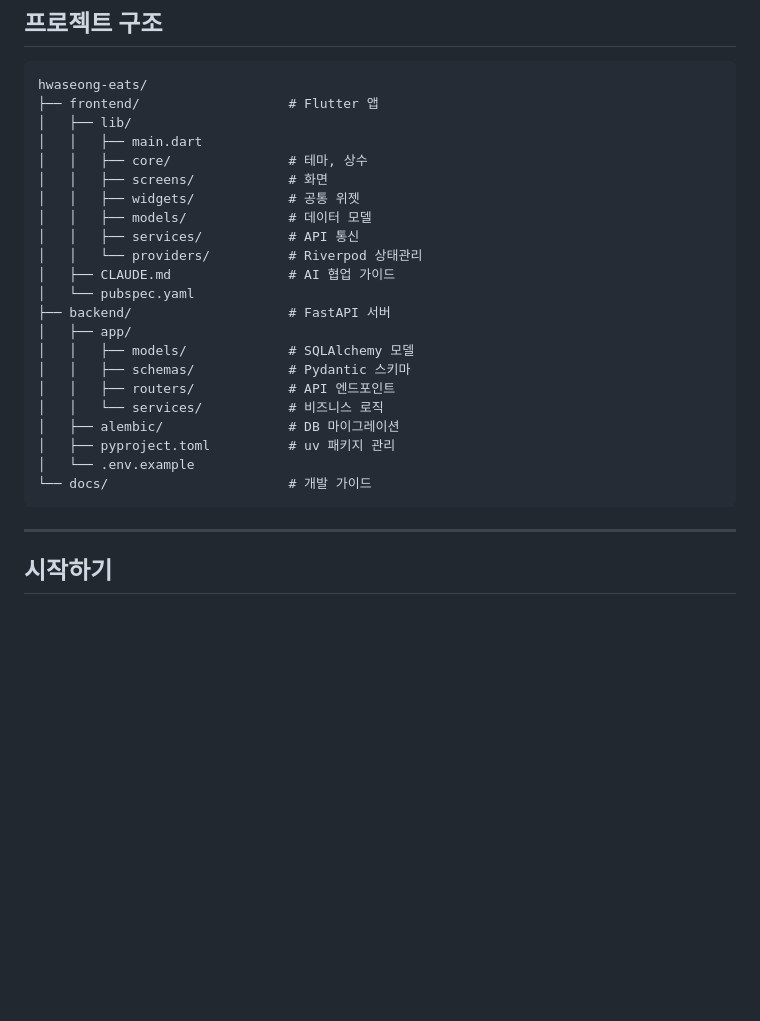
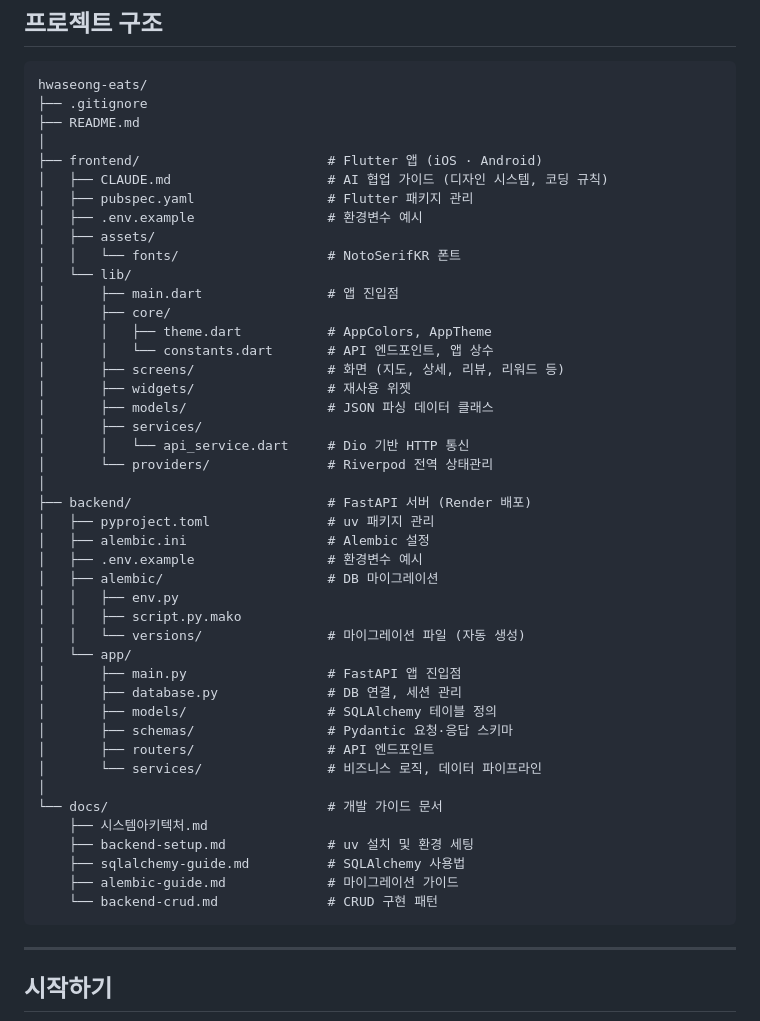
Before and after one commit to Seongwonp/hwaseong-eats, a Markdown page: README.md, the part around the change. Rendered like a GitHub page; blank space fills up the shorter version.

Commit message:
docs: README 파일 구조 실제 구조에 맞게 상세 업데이트

````diff
--- a/README.md
+++ b/README.md
@@ -64,27 +64,49 @@
 
 ```
 hwaseong-eats/
-├── frontend/                   # Flutter 앱
-│   ├── lib/
-│   │   ├── main.dart
-│   │   ├── core/               # 테마, 상수
-│   │   ├── screens/            # 화면
-│   │   ├── widgets/            # 공통 위젯
-│   │   ├── models/             # 데이터 모델
-│   │   ├── services/           # API 통신
-│   │   └── providers/          # Riverpod 상태관리
-│   ├── CLAUDE.md               # AI 협업 가이드
-│   └── pubspec.yaml
-├── backend/                    # FastAPI 서버
-│   ├── app/
-│   │   ├── models/             # SQLAlchemy 모델
-│   │   ├── schemas/            # Pydantic 스키마
-│   │   ├── routers/            # API 엔드포인트
-│   │   └── services/           # 비즈니스 로직
-│   ├── alembic/                # DB 마이그레이션
-│   ├── pyproject.toml          # uv 패키지 관리
-│   └── .env.example
-└── docs/                       # 개발 가이드
+├── .gitignore
+├── README.md
+│
+├── frontend/                        # Flutter 앱 (iOS · Android)
+│   ├── CLAUDE.md                    # AI 협업 가이드 (디자인 시스템, 코딩 규칙)
+│   ├── pubspec.yaml                 # Flutter 패키지 관리
+│   ├── .env.example                 # 환경변수 예시
+│   ├── assets/
+│   │   └── fonts/                   # NotoSerifKR 폰트
+│   └── lib/
+│       ├── main.dart                # 앱 진입점
+│       ├── core/
+│       │   ├── theme.dart           # AppColors, AppTheme
+│       │   └── constants.dart       # API 엔드포인트, 앱 상수
+│       ├── screens/                 # 화면 (지도, 상세, 리뷰, 리워드 등)
+│       ├── widgets/                 # 재사용 위젯
+│       ├── models/                  # JSON 파싱 데이터 클래스
+│       ├── services/
+│       │   └── api_service.dart     # Dio 기반 HTTP 통신
+│       └── providers/               # Riverpod 전역 상태관리
+│
+├── backend/                         # FastAPI 서버 (Render 배포)
+│   ├── pyproject.toml               # uv 패키지 관리
+│   ├── alembic.ini                  # Alembic 설정
+│   ├── .env.example                 # 환경변수 예시
+│   ├── alembic/                     # DB 마이그레이션
+│   │   ├── env.py
+│   │   ├── script.py.mako
+│   │   └── versions/                # 마이그레이션 파일 (자동 생성)
+│   └── app/
+│       ├── main.py                  # FastAPI 앱 진입점
+│       ├── database.py              # DB 연결, 세션 관리
+│       ├── models/                  # SQLAlchemy 테이블 정의
+│       ├── schemas/                 # Pydantic 요청·응답 스키마
+│       ├── routers/                 # API 엔드포인트
+│       └── services/                # 비즈니스 로직, 데이터 파이프라인
+│
+└── docs/                            # 개발 가이드 문서
+    ├── 시스템아키텍처.md
+    ├── backend-setup.md             # uv 설치 및 환경 세팅
+    ├── sqlalchemy-guide.md          # SQLAlchemy 사용법
+    ├── alembic-guide.md             # 마이그레이션 가이드
+    └── backend-crud.md              # CRUD 구현 패턴
 ```
 
 ---
````
